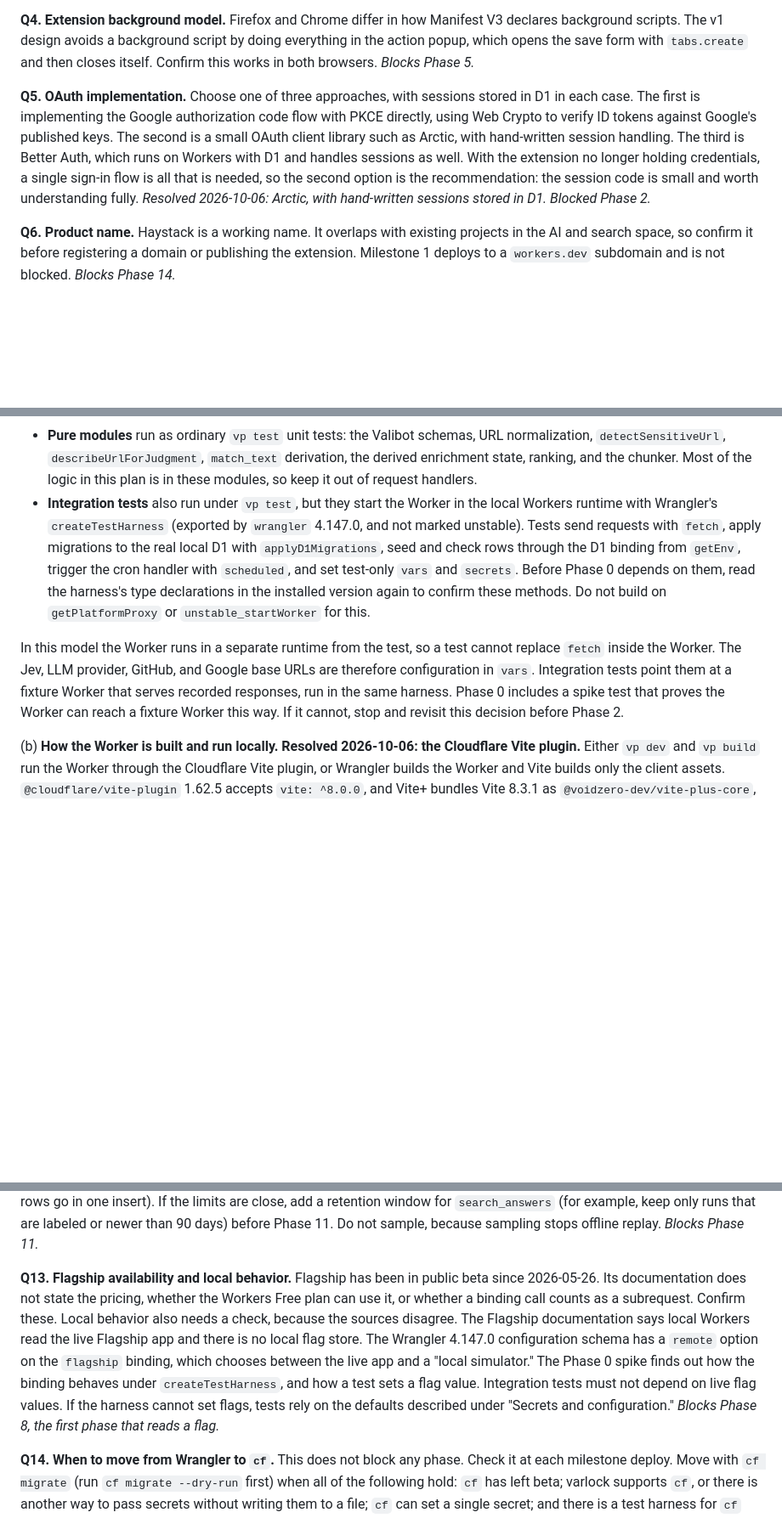
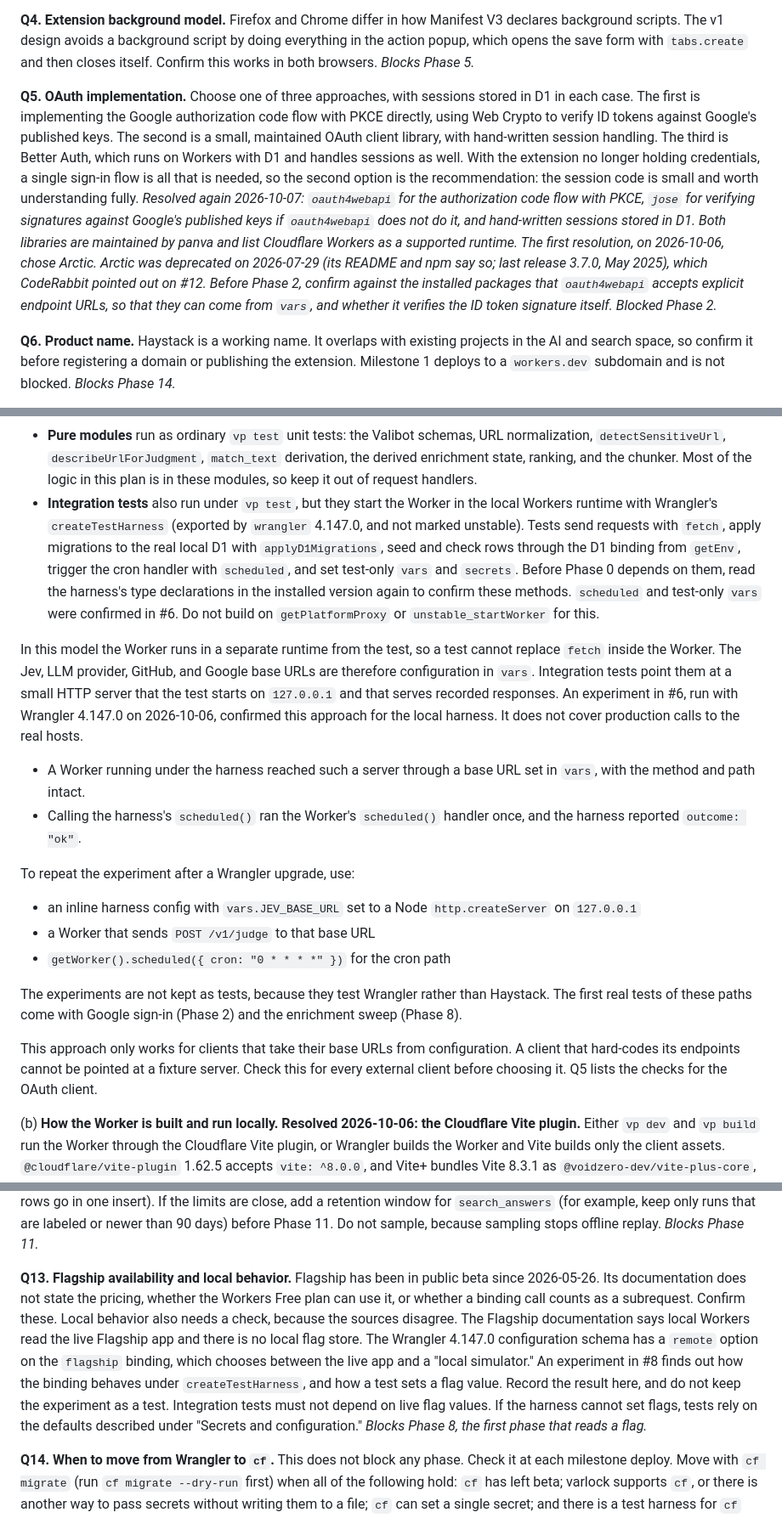
Before and after one commit to schalkneethling/haystack, a Markdown page: plans/haystack-v1-implementation-plan.md, 3 parts joined by grey strips. Shown at 85% size. Drawn GitHub-style; blank space fills up the shorter version.

Commit message:
Phase 0.2: Record test harness experiment results (#12)
* docs(plan): record test harness experiment results for #6

Co-Authored-By: Claude Opus 5.5 <noreply@anthropic.com>

* docs(plan): address review of the harness experiment notes

Co-Authored-By: Claude Opus 5.5 <noreply@anthropic.com>

* docs(plan): replace deprecated Arctic with oauth4webapi for Q5

Co-Authored-By: Claude Opus 5.5 <noreply@anthropic.com>

---------

Co-authored-by: Claude Opus 5.5 <noreply@anthropic.com>

```diff
--- a/plans/haystack-v1-implementation-plan.md
+++ b/plans/haystack-v1-implementation-plan.md
@@ -62,7 +62,7 @@ These must be answered before the phase that depends on them starts.
 
 **Q4. Extension background model.** Firefox and Chrome differ in how Manifest V3 declares background scripts. The v1 design avoids a background script by doing everything in the action popup, which opens the save form with `tabs.create` and then closes itself. Confirm this works in both browsers. _Blocks Phase 5._
 
-**Q5. OAuth implementation.** Choose one of three approaches, with sessions stored in D1 in each case. The first is implementing the Google authorization code flow with PKCE directly, using Web Crypto to verify ID tokens against Google's published keys. The second is a small OAuth client library such as Arctic, with hand-written session handling. The third is Better Auth, which runs on Workers with D1 and handles sessions as well. With the extension no longer holding credentials, a single sign-in flow is all that is needed, so the second option is the recommendation: the session code is small and worth understanding fully. _Resolved 2026-10-06: Arctic, with hand-written sessions stored in D1. Blocked Phase 2._
+**Q5. OAuth implementation.** Choose one of three approaches, with sessions stored in D1 in each case. The first is implementing the Google authorization code flow with PKCE directly, using Web Crypto to verify ID tokens against Google's published keys. The second is a small, maintained OAuth client library, with hand-written session handling. The third is Better Auth, which runs on Workers with D1 and handles sessions as well. With the extension no longer holding credentials, a single sign-in flow is all that is needed, so the second option is the recommendation: the session code is small and worth understanding fully. _Resolved again 2026-10-07: `oauth4webapi` for the authorization code flow with PKCE, `jose` for verifying signatures against Google's published keys if `oauth4webapi` does not do it, and hand-written sessions stored in D1. Both libraries are maintained by panva and list Cloudflare Workers as a supported runtime. The first resolution, on 2026-10-06, chose Arctic. Arctic was deprecated on 2026-07-29 (its README and npm say so; last release 3.7.0, May 2025), which CodeRabbit pointed out on #12. Before Phase 2, confirm against the installed packages that `oauth4webapi` accepts explicit endpoint URLs, so that they can come from `vars`, and whether it verifies the ID token signature itself. Blocked Phase 2._
 
 **Q6. Product name.** Haystack is a working name. It overlaps with existing projects in the AI and search space, so confirm it before registering a domain or publishing the extension. Milestone 1 deploys to a `workers.dev` subdomain and is not blocked. _Blocks Phase 14._
 
@@ -77,9 +77,22 @@ These must be answered before the phase that depends on them starts.
 (a) **How tests run in the Workers runtime. Resolved: split the tests.** Vite+ 1.0.0 runs Vitest 5.0.1 (`vp toolchain`). The latest `@cloudflare/vitest-pool-workers` (0.22.0, checked 2026-10-06) declares `vitest: ^4.1.0` as a peer dependency, so it does not work under `vp test`. Two other options were rejected. Waiting for Cloudflare to support Vitest 5 has no known date. Installing a separate Vitest 4 for Worker tests means two test runners, and it goes against Vite+'s rule to import from `vite-plus/test`. The tests are split as follows:
 
 - **Pure modules** run as ordinary `vp test` unit tests: the Valibot schemas, URL normalization, `detectSensitiveUrl`, `describeUrlForJudgment`, `match_text` derivation, the derived enrichment state, ranking, and the chunker. Most of the logic in this plan is in these modules, so keep it out of request handlers.
-- **Integration tests** also run under `vp test`, but they start the Worker in the local Workers runtime with Wrangler's `createTestHarness` (exported by `wrangler` 4.147.0, and not marked unstable). Tests send requests with `fetch`, apply migrations to the real local D1 with `applyD1Migrations`, seed and check rows through the D1 binding from `getEnv`, trigger the cron handler with `scheduled`, and set test-only `vars` and `secrets`. Before Phase 0 depends on them, read the harness's type declarations in the installed version again to confirm these methods. Do not build on `getPlatformProxy` or `unstable_startWorker` for this.
+- **Integration tests** also run under `vp test`, but they start the Worker in the local Workers runtime with Wrangler's `createTestHarness` (exported by `wrangler` 4.147.0, and not marked unstable). Tests send requests with `fetch`, apply migrations to the real local D1 with `applyD1Migrations`, seed and check rows through the D1 binding from `getEnv`, trigger the cron handler with `scheduled`, and set test-only `vars` and `secrets`. Before Phase 0 depends on them, read the harness's type declarations in the installed version again to confirm these methods. `scheduled` and test-only `vars` were confirmed in #6. Do not build on `getPlatformProxy` or `unstable_startWorker` for this.
 
-In this model the Worker runs in a separate runtime from the test, so a test cannot replace `fetch` inside the Worker. The Jev, LLM provider, GitHub, and Google base URLs are therefore configuration in `vars`. Integration tests point them at a fixture Worker that serves recorded responses, run in the same harness. Phase 0 includes a spike test that proves the Worker can reach a fixture Worker this way. If it cannot, stop and revisit this decision before Phase 2.
+In this model the Worker runs in a separate runtime from the test, so a test cannot replace `fetch` inside the Worker. The Jev, LLM provider, GitHub, and Google base URLs are therefore configuration in `vars`. Integration tests point them at a small HTTP server that the test starts on `127.0.0.1` and that serves recorded responses. An experiment in #6, run with Wrangler 4.147.0 on 2026-10-06, confirmed this approach for the local harness. It does not cover production calls to the real hosts.
+
+- A Worker running under the harness reached such a server through a base URL set in `vars`, with the method and path intact.
+- Calling the harness's `scheduled()` ran the Worker's `scheduled()` handler once, and the harness reported `outcome: "ok"`.
+
+To repeat the experiment after a Wrangler upgrade, use:
+
+- an inline harness config with `vars.JEV_BASE_URL` set to a Node `http.createServer` on `127.0.0.1`
+- a Worker that sends `POST /v1/judge` to that base URL
+- `getWorker().scheduled({ cron: "0 * * * *" })` for the cron path
+
+The experiments are not kept as tests, because they test Wrangler rather than Haystack. The first real tests of these paths come with Google sign-in (Phase 2) and the enrichment sweep (Phase 8).
+
+This approach only works for clients that take their base URLs from configuration. A client that hard-codes its endpoints cannot be pointed at a fixture server. Check this for every external client before choosing it. Q5 lists the checks for the OAuth client.
 
 (b) **How the Worker is built and run locally. Resolved 2026-10-06: the Cloudflare Vite plugin.** Either `vp dev` and `vp build` run the Worker through the Cloudflare Vite plugin, or Wrangler builds the Worker and Vite builds only the client assets. `@cloudflare/vite-plugin` 1.62.5 accepts `vite: ^8.0.0`, and Vite+ bundles Vite 8.3.1 as `@voidzero-dev/vite-plus-core`, so the plugin is probably compatible. A local run must confirm it. Confirm also how `varlock-wrangler` and the test harness fit with the choice. The recommendation is the Vite plugin. It is the build path that the `cf` CLI recommends, so it keeps the later move to `cf` small (decision 21). Use the stable 1.x plugin, which works with Wrangler, not the 2.0 beta that `cf` uses.
 
@@ -91,7 +104,7 @@ Calavera owns some files in this repository, so make tooling changes through Cal
 
 **Q12. D1 limits and search logging volume.** Every search writes one `search_answers` row per candidate and reads every enriched bookmark. For example, 1,000 bookmarks and 50 searches a day is 50,000 rows written and more than 50,000 rows read each day, before the sweep and sessions are counted. Verify the current D1 limits on the chosen plan: rows written and rows read per day, storage per database, and bound parameters per statement (this sets how many answer rows go in one insert). If the limits are close, add a retention window for `search_answers` (for example, keep only runs that are labeled or newer than 90 days) before Phase 11. Do not sample, because sampling stops offline replay. _Blocks Phase 11._
 
-**Q13. Flagship availability and local behavior.** Flagship has been in public beta since 2026-05-26. Its documentation does not state the pricing, whether the Workers Free plan can use it, or whether a binding call counts as a subrequest. Confirm these. Local behavior also needs a check, because the sources disagree. The Flagship documentation says local Workers read the live Flagship app and there is no local flag store. The Wrangler 4.147.0 configuration schema has a `remote` option on the `flagship` binding, which chooses between the live app and a "local simulator." The Phase 0 spike finds out how the binding behaves under `createTestHarness`, and how a test sets a flag value. Integration tests must not depend on live flag values. If the harness cannot set flags, tests rely on the defaults described under "Secrets and configuration." _Blocks Phase 8, the first phase that reads a flag._
+**Q13. Flagship availability and local behavior.** Flagship has been in public beta since 2026-05-26. Its documentation does not state the pricing, whether the Workers Free plan can use it, or whether a binding call counts as a subrequest. Confirm these. Local behavior also needs a check, because the sources disagree. The Flagship documentation says local Workers read the live Flagship app and there is no local flag store. The Wrangler 4.147.0 configuration schema has a `remote` option on the `flagship` binding, which chooses between the live app and a "local simulator." An experiment in #8 finds out how the binding behaves under `createTestHarness`, and how a test sets a flag value. Record the result here, and do not keep the experiment as a test. Integration tests must not depend on live flag values. If the harness cannot set flags, tests rely on the defaults described under "Secrets and configuration." _Blocks Phase 8, the first phase that reads a flag._
 
 **Q14. When to move from Wrangler to `cf`.** This does not block any phase. Check it at each milestone deploy. Move with `cf migrate` (run `cf migrate --dry-run` first) when all of the following hold: `cf` has left beta; varlock supports `cf`, or there is another way to pass secrets without writing them to a file; `cf` can set a single secret; and there is a test harness for `cf` projects with the capabilities used from `createTestHarness`. The move replaces `wrangler.jsonc` with `cloudflare.config.ts`, `secrets.required` with `bindings.secret()`, and `wrangler d1 migrations apply` with `cf d1 migrations apply`. Decision 16's rule stays: one tool applies migrations. Confirm each command against the `cf` documentation at that time.
 
```
Also changed, not shown: other parts of plans/haystack-v1-implementation-plan.md (+4 -4 lines).
